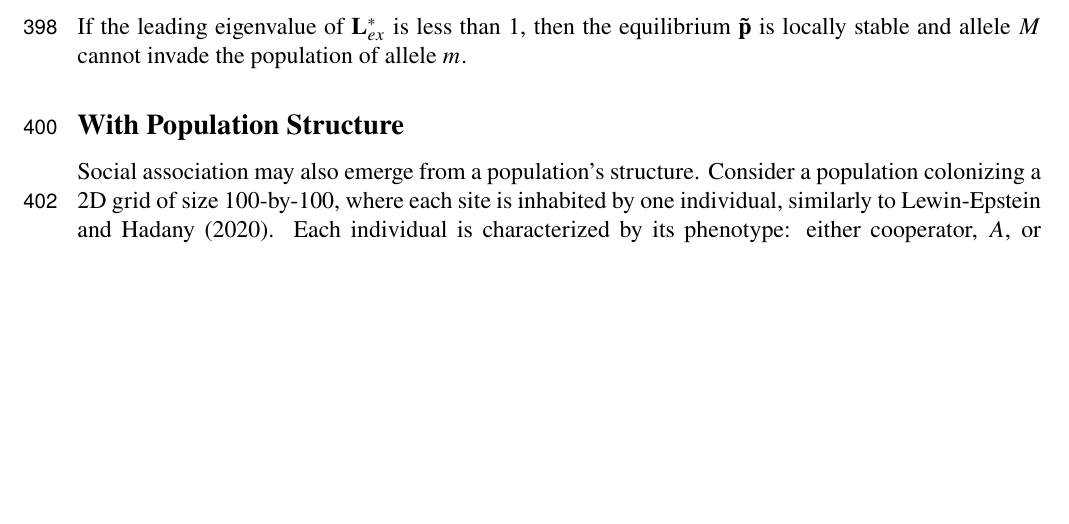
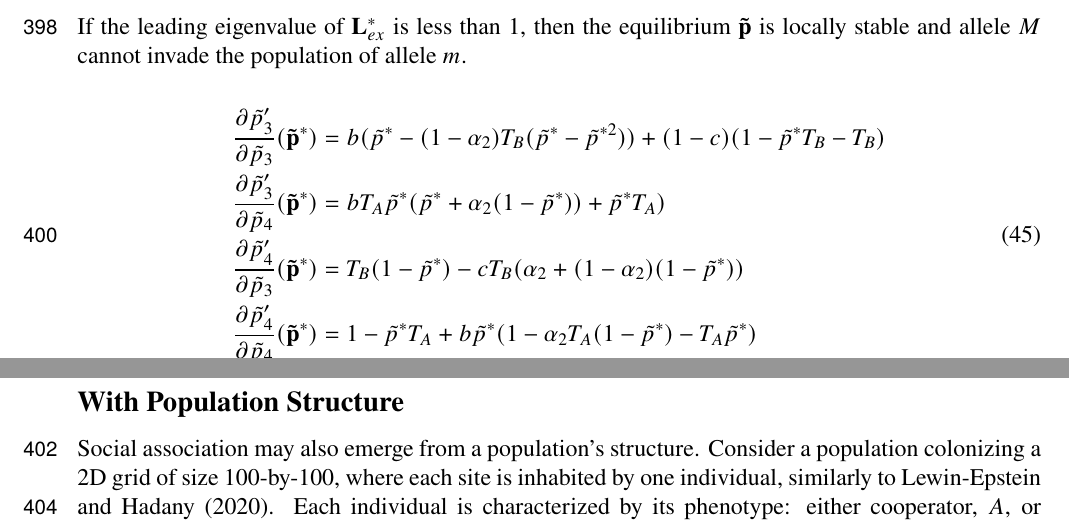
Before and after one commit to yoavram-lab/CulturalCooperation, a LaTeX paper (ms/main.tex): part of page 12 of 25 before the commit and two parts of pages 12 and 13 of 25 after it, the two joined at a grey line, cut so that both start at the same text, the shorter picture padded with empty space. Compiled offline with pdfLaTeX.

Commit message:
Add partial derivatives

```diff
--- a/ms/main.tex
+++ b/ms/main.tex
@@ -833,6 +833,15 @@ The success of the invasion of allele $M$ is determined by the external stabilit
 \end{equation}
 If the leading eigenvalue of $\mathbf{L}^*_{ex}$ is less than 1, then the equilibrium $\vec{\tilde{p}}$ is locally stable and allele $M$ cannot invade the population of allele $m$.
 
+\begin{equation} \label{eq:partial_derivatives}
+  \begin{aligned}
+  &\frac{\partial\tilde{p}_3'}{\partial \tilde{p}_3}(\vec{\tilde{p}}^*) = b(\tilde{p}^*-(1-\alpha_2)T_B(\tilde{p}^*-\tilde{p}^{*2}))+(1-c)(1-\tilde{p}^*T_B-T_B)\\
+  &\frac{\partial\tilde{p}_3'}{\partial \tilde{p}_4}(\vec{\tilde{p}}^*) = bT_A\tilde{p}^*(\tilde{p}^*+\alpha_2(1-\tilde{p}^*))+\tilde{p}^*T_A)\\
+  &\frac{\partial\tilde{p}_4'}{\partial \tilde{p}_3}(\vec{\tilde{p}}^*) = T_B(1-\tilde{p}^*)-cT_B(\alpha_2+(1-\alpha_2)(1-\tilde{p}^*))\\
+  &\frac{\partial\tilde{p}_4'}{\partial \tilde{p}_4}(\vec{\tilde{p}}^*) = 1-\tilde{p}^*T_A+ b\tilde{p}^*(1-\alpha_2T_A(1-\tilde{p}^*)-T_A\tilde{p}^*)\\
+  \end{aligned}
+\end{equation}
+
 %%%%%%%%%%%%%%%%%%%%%%%%%%%%%%%%%%%%%%%%%%%%%%%%
 \subsection*{With Population Structure}
 
```
Also changed, not shown: ms/main.pdf.
